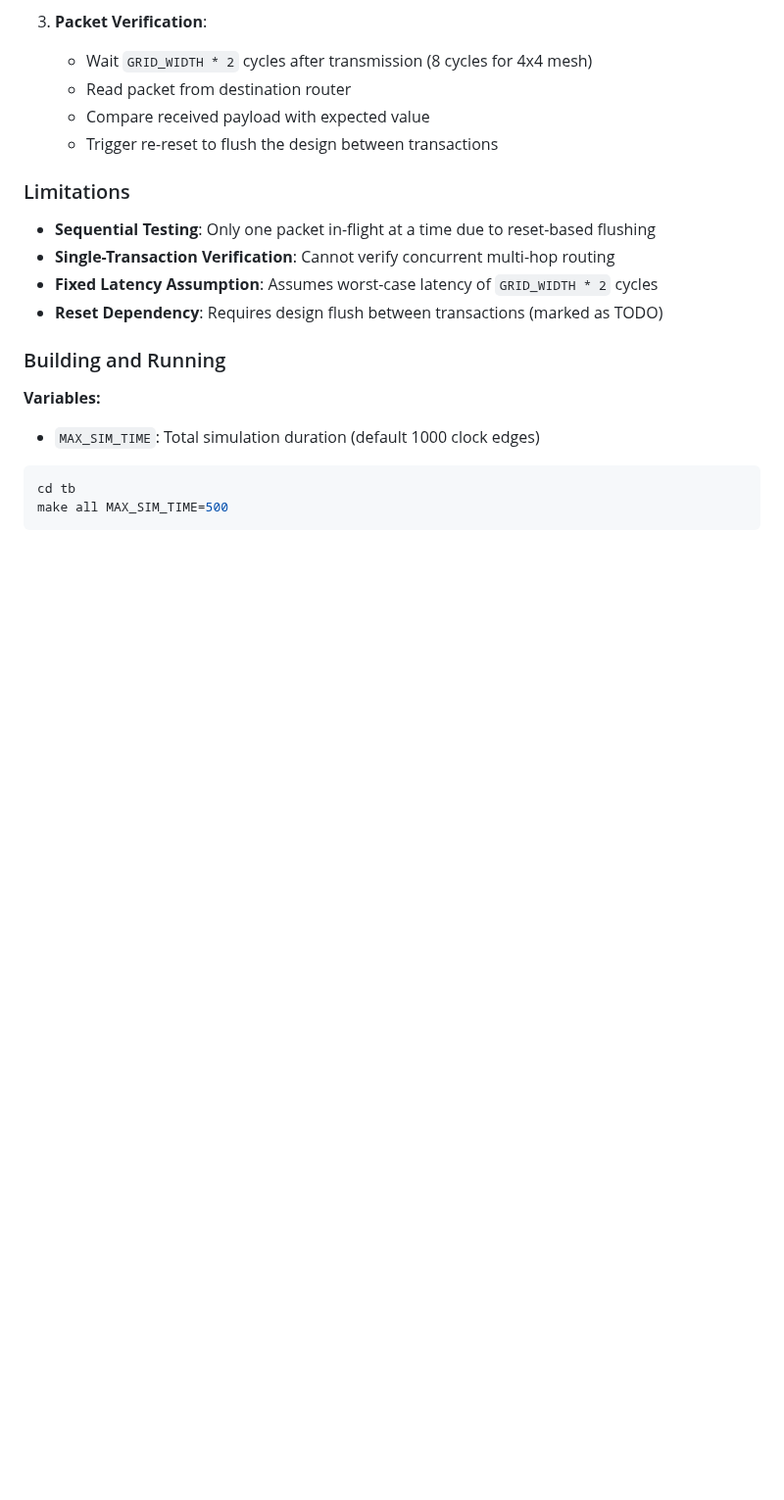
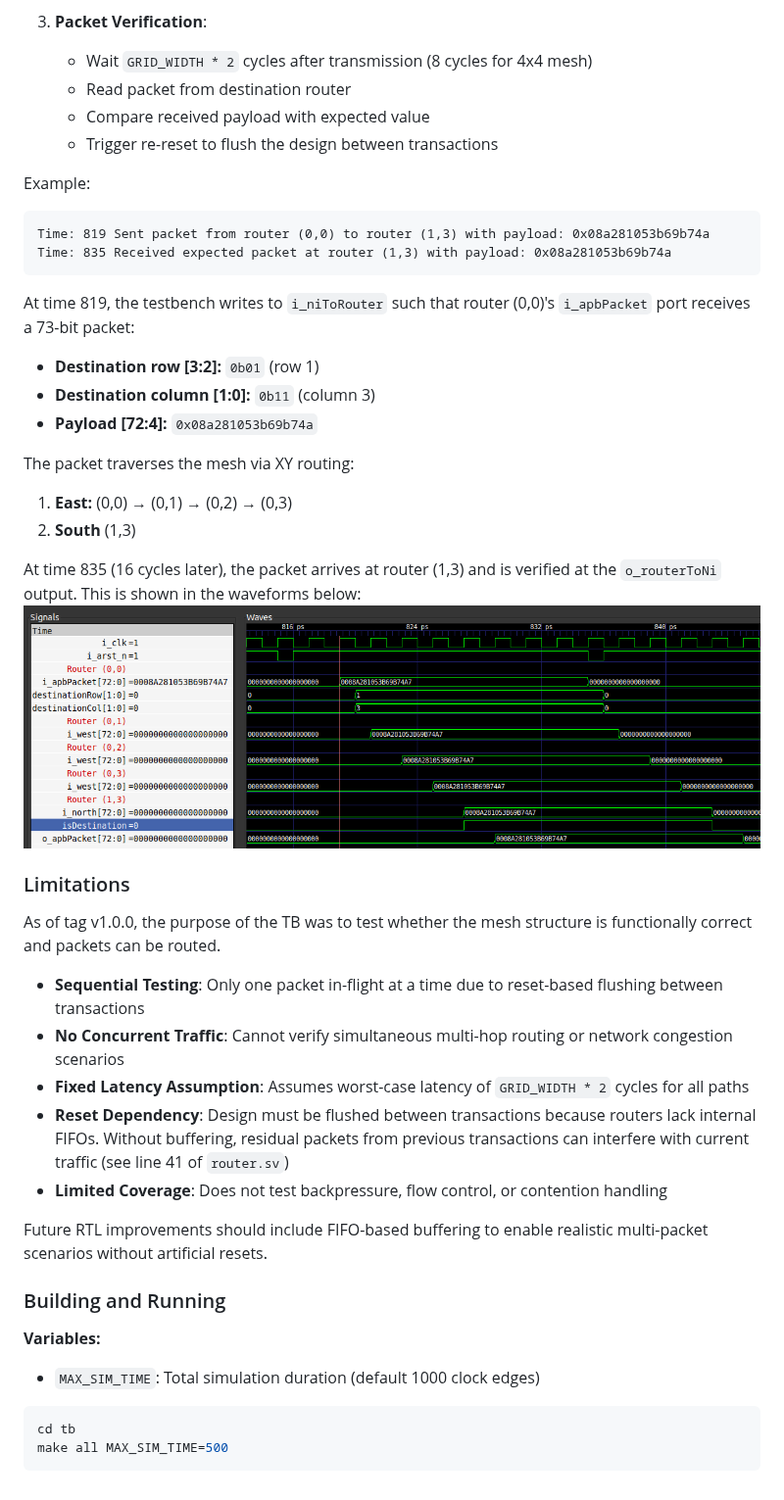
Before and after one commit to tms4517/networkOnChip, a Markdown page: README.md, the part around the change. Shown at 98% size. GitHub-like rendering; pictures changed too: docs/waves.png (added); blank space fills up the shorter version.

Commit message:
Include example waveforms

````diff
--- a/README.md
+++ b/README.md
@@ -107,12 +107,36 @@ The main simulation loop implements the following test pattern:
    - Compare received payload with expected value
    - Trigger re-reset to flush the design between transactions
 
+Example:
+```
+Time: 819 Sent packet from router (0,0) to router (1,3) with payload: 0x08a281053b69b74a
+Time: 835 Received expected packet at router (1,3) with payload: 0x08a281053b69b74a
+```
+
+At time 819, the testbench writes to `i_niToRouter` such that router (0,0)'s `i_apbPacket` port receives a 73-bit packet:
+- **Destination row [3:2]:** `0b01` (row 1)
+- **Destination column [1:0]:** `0b11` (column 3)
+- **Payload [72:4]:** `0x08a281053b69b74a`
+
+The packet traverses the mesh via XY routing:
+1. **East:** (0,0) → (0,1) → (0,2) → (0,3)
+2. **South** (1,3)
+
+At time 835 (16 cycles later), the packet arrives at router (1,3) and is verified at the `o_routerToNi` output. This is shown in the waveforms below:
+![waves](docs/waves.png)
+
 ### Limitations
 
-- **Sequential Testing**: Only one packet in-flight at a time due to reset-based flushing
-- **Single-Transaction Verification**: Cannot verify concurrent multi-hop routing
-- **Fixed Latency Assumption**: Assumes worst-case latency of `GRID_WIDTH * 2` cycles
-- **Reset Dependency**: Requires design flush between transactions (marked as TODO)
+As of tag v1.0.0, the purpose of the TB was to test whether the mesh structure
+is functionally correct and packets can be routed.
+
+- **Sequential Testing**: Only one packet in-flight at a time due to reset-based flushing between transactions
+- **No Concurrent Traffic**: Cannot verify simultaneous multi-hop routing or network congestion scenarios
+- **Fixed Latency Assumption**: Assumes worst-case latency of `GRID_WIDTH * 2` cycles for all paths
+- **Reset Dependency**: Design must be flushed between transactions because routers lack internal FIFOs. Without buffering, residual packets from previous transactions can interfere with current traffic (see line 41 of `router.sv`)
+- **Limited Coverage**: Does not test backpressure, flow control, or contention handling
+
+Future RTL improvements should include FIFO-based buffering to enable realistic multi-packet scenarios without artificial resets.
 
 ### Building and Running
 
````
